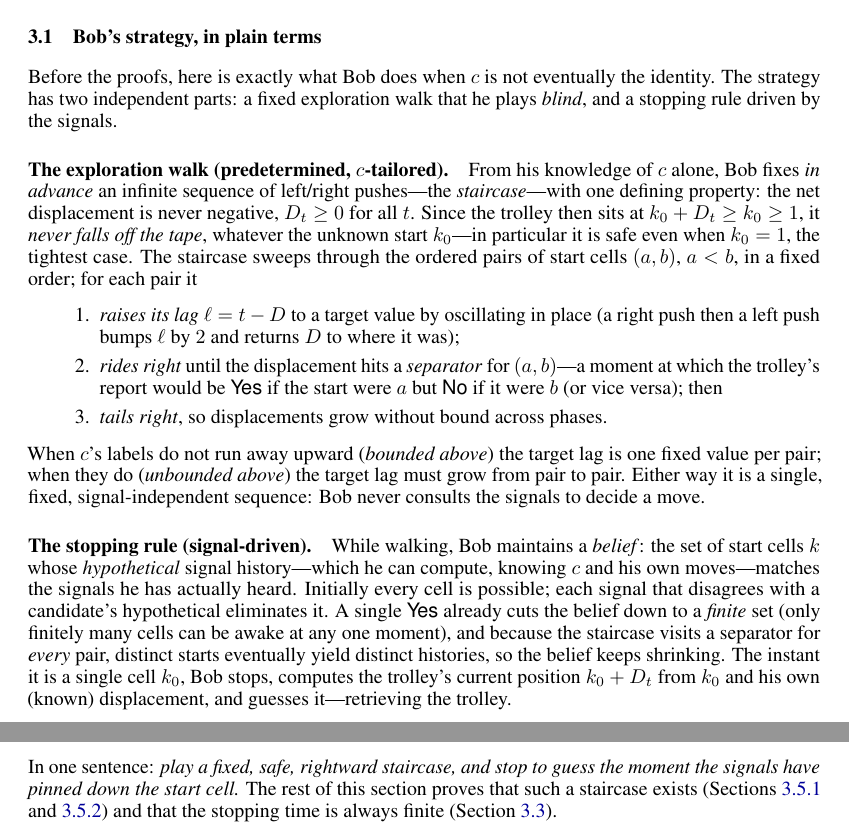
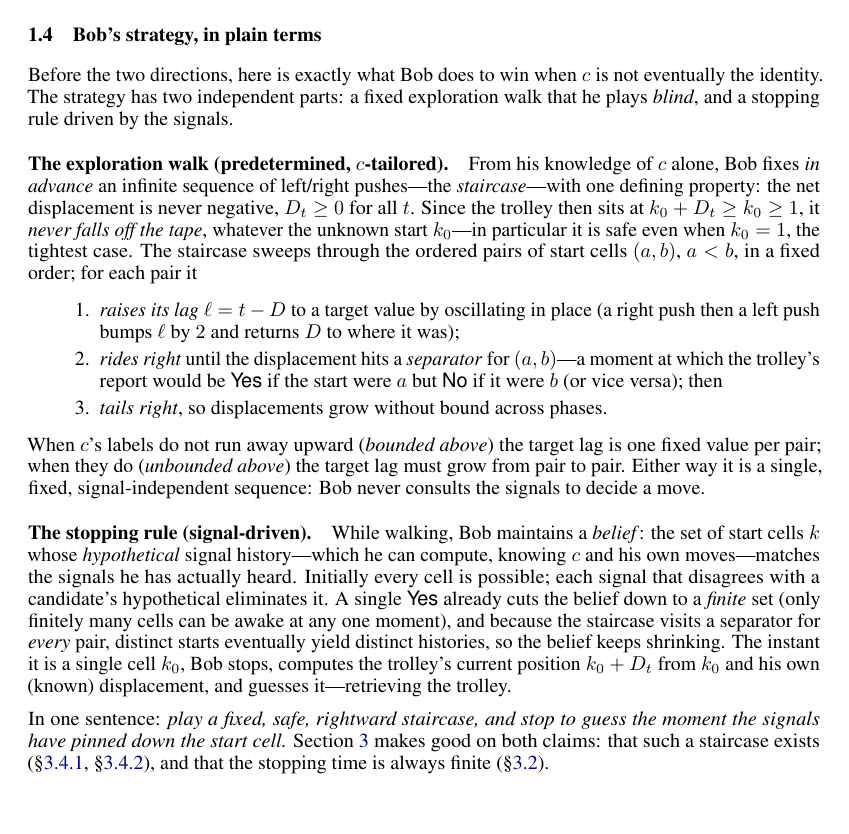
Before and after one commit to akaashdash/griddles, a LaTeX paper (puzzle-4/griddles-p4-writeup/writeup.tex): two parts of pages 4 and 5 of 12 before the commit and part of page 3 of 12 after it, the two joined at a grey line, cut so that both start at the same text, the shorter picture padded with empty space. Compiled offline with pdfLaTeX.

Commit message:
puzzle 4: move 'Bob's strategy in plain terms' to the end of the problem section (before the losing/winning directions), where the ideas are introduced

```diff
--- a/puzzle-4/griddles-p4-writeup/writeup.tex
+++ b/puzzle-4/griddles-p4-writeup/writeup.tex
@@ -233,6 +233,58 @@ the seed of the losing direction; the work below is to extend it to every
 eventually-identity~$c$ despite the perturbed initial segment.
 \end{remark}
 
+% ------------------------------------------------------------
+\subsection{Bob's strategy, in plain terms}\label{sec:strategy}
+
+Before the two directions, here is exactly what Bob does to win when $c$ is
+not eventually the identity. The strategy has two independent parts: a fixed
+exploration walk that he plays \emph{blind}, and a stopping rule driven by
+the signals.
+
+\paragraph{The exploration walk (predetermined, $c$-tailored).}
+From his knowledge of $c$ alone, Bob fixes \emph{in advance} an infinite
+sequence of left/right pushes---the \emph{staircase}---with one defining
+property: the net displacement is never negative, $D_t\ge 0$ for all~$t$.
+Since the trolley then sits at $k_0+D_t\ge k_0\ge 1$, it \emph{never falls
+off the tape}, whatever the unknown start~$k_0$---in particular it is safe
+even when $k_0=1$, the tightest case. The staircase sweeps through the
+ordered pairs of start cells $(a,b)$, $a<b$, in a fixed order; for each
+pair it
+\begin{enumerate}[topsep=2pt,itemsep=1pt]
+  \item \emph{raises its lag} $\ell=t-D$ to a target value by oscillating
+  in place (a right push then a left push bumps $\ell$ by~$2$ and returns
+  $D$ to where it was);
+  \item \emph{rides right} until the displacement hits a \emph{separator}
+  for $(a,b)$---a moment at which the trolley's report would be \Yes{} if
+  the start were~$a$ but \No{} if it were~$b$ (or vice versa); then
+  \item \emph{tails right}, so displacements grow without bound across
+  phases.
+\end{enumerate}
+When $c$'s labels do not run away upward (\emph{bounded above}) the target
+lag is one fixed value per pair; when they do (\emph{unbounded above}) the
+target lag must grow from pair to pair. Either way it is a single, fixed,
+signal-independent sequence: Bob never consults the signals to decide a
+move.
+
+\paragraph{The stopping rule (signal-driven).}
+While walking, Bob maintains a \emph{belief}: the set of start cells~$k$
+whose \emph{hypothetical} signal history---which he can compute, knowing
+$c$ and his own moves---matches the signals he has actually heard.
+Initially every cell is possible; each signal that disagrees with a
+candidate's hypothetical eliminates it. A single \Yes{} already cuts the
+belief down to a \emph{finite} set (only finitely many cells can be awake
+at any one moment), and because the staircase visits a separator for
+\emph{every} pair, distinct starts eventually yield distinct histories, so
+the belief keeps shrinking. The instant it is a single cell~$k_0$, Bob
+stops, computes the trolley's current position $k_0+D_t$ from~$k_0$ and his
+own (known) displacement, and guesses it---retrieving the trolley.
+
+In one sentence: \emph{play a fixed, safe, rightward staircase, and stop to
+guess the moment the signals have pinned down the start cell.}
+Section~\ref{sec:winning} makes good on both claims: that such a staircase
+exists (\S\ref{sec:bounded}, \S\ref{sec:unbounded}), and that the stopping
+time is always finite (\S\ref{sec:reduction}).
+
 % ============================================================
 \section{Losing direction: eventually identity $\Rightarrow$ Bob loses}
 \label{sec:losing}
@@ -365,57 +417,6 @@ generic \emph{reduction}: any single signal-independent trajectory that is
 safe, informative, and pairwise-separating is already a winning strategy.
 Third, an explicit construction of such a trajectory, which splits into
 two regimes according to whether $c$'s displacement is bounded above.
-
-% ------------------------------------------------------------
-\subsection{Bob's strategy, in plain terms}\label{sec:strategy}
-
-Before the proofs, here is exactly what Bob does when $c$ is not eventually
-the identity. The strategy has two independent parts: a fixed exploration
-walk that he plays \emph{blind}, and a stopping rule driven by the signals.
-
-\paragraph{The exploration walk (predetermined, $c$-tailored).}
-From his knowledge of $c$ alone, Bob fixes \emph{in advance} an infinite
-sequence of left/right pushes---the \emph{staircase}---with one defining
-property: the net displacement is never negative, $D_t\ge 0$ for all~$t$.
-Since the trolley then sits at $k_0+D_t\ge k_0\ge 1$, it \emph{never falls
-off the tape}, whatever the unknown start~$k_0$---in particular it is safe
-even when $k_0=1$, the tightest case. The staircase sweeps through the
-ordered pairs of start cells $(a,b)$, $a<b$, in a fixed order; for each
-pair it
-\begin{enumerate}[topsep=2pt,itemsep=1pt]
-  \item \emph{raises its lag} $\ell=t-D$ to a target value by oscillating
-  in place (a right push then a left push bumps $\ell$ by~$2$ and returns
-  $D$ to where it was);
-  \item \emph{rides right} until the displacement hits a \emph{separator}
-  for $(a,b)$---a moment at which the trolley's report would be \Yes{} if
-  the start were~$a$ but \No{} if it were~$b$ (or vice versa); then
-  \item \emph{tails right}, so displacements grow without bound across
-  phases.
-\end{enumerate}
-When $c$'s labels do not run away upward (\emph{bounded above}) the target
-lag is one fixed value per pair; when they do (\emph{unbounded above}) the
-target lag must grow from pair to pair. Either way it is a single, fixed,
-signal-independent sequence: Bob never consults the signals to decide a
-move.
-
-\paragraph{The stopping rule (signal-driven).}
-While walking, Bob maintains a \emph{belief}: the set of start cells~$k$
-whose \emph{hypothetical} signal history---which he can compute, knowing
-$c$ and his own moves---matches the signals he has actually heard.
-Initially every cell is possible; each signal that disagrees with a
-candidate's hypothetical eliminates it. A single \Yes{} already cuts the
-belief down to a \emph{finite} set (only finitely many cells can be awake
-at any one moment), and because the staircase visits a separator for
-\emph{every} pair, distinct starts eventually yield distinct histories, so
-the belief keeps shrinking. The instant it is a single cell~$k_0$, Bob
-stops, computes the trolley's current position $k_0+D_t$ from~$k_0$ and his
-own (known) displacement, and guesses it---retrieving the trolley.
-
-In one sentence: \emph{play a fixed, safe, rightward staircase, and stop to
-guess the moment the signals have pinned down the start cell.} The rest of
-this section proves that such a staircase exists (Sections~\ref{sec:bounded}
-and~\ref{sec:unbounded}) and that the stopping time is always finite
-(Section~\ref{sec:reduction}).
 
 % ------------------------------------------------------------
 \subsection{The distinguishability theorem}\label{sec:distinguish}
```
Also changed, not shown: puzzle-4/griddles-p4-writeup/writeup.pdf.
